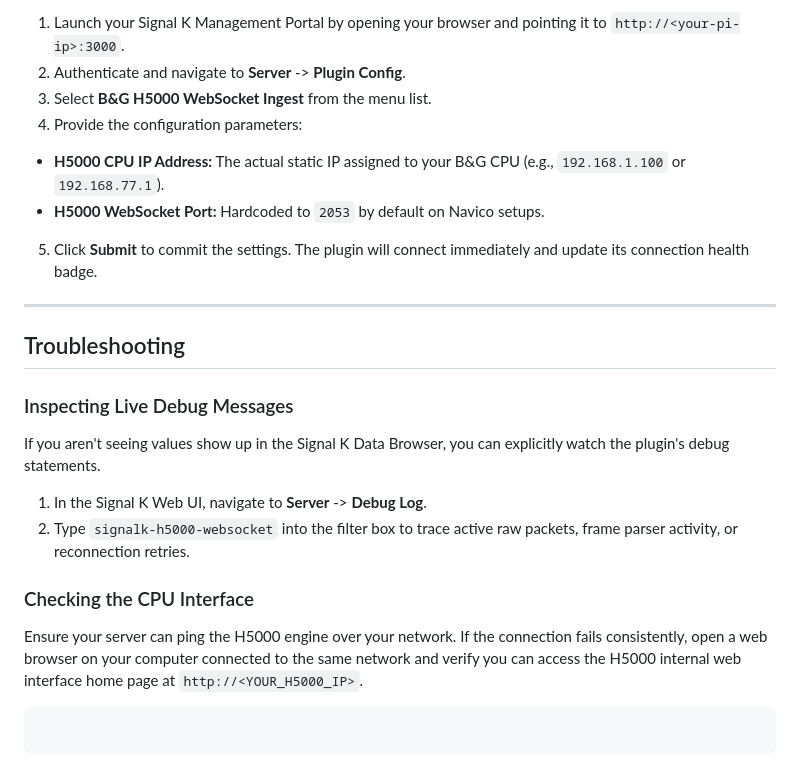
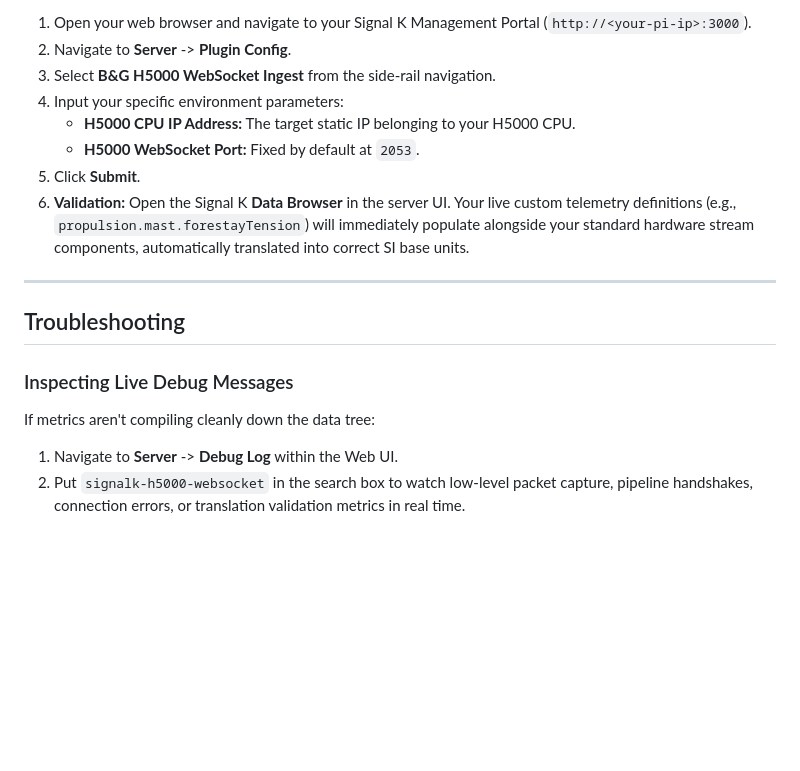
Before and after one commit to theseal666/signalk-h5000-websocket, a Markdown page: readme.md, the part around one of its changes. Drawn GitHub-style; blank space fills up the shorter version.

````diff
--- a/readme.md
+++ b/readme.md
@@ -171,29 +138,18 @@ docker-compose restart signalk-server
 
-1. Launch your Signal K Management Portal by opening your browser and pointing it to `http://<your-pi-ip>:3000`.
-2. Authenticate and navigate to **Server** -> **Plugin Config**.
-3. Select **B&G H5000 WebSocket Ingest** from the menu list.
-4. Provide the configuration parameters:
-* **H5000 CPU IP Address:** The actual static IP assigned to your B&G CPU (e.g., `192.168.1.100` or `192.168.77.1`).
-* **H5000 WebSocket Port:** Hardcoded to `2053` by default on Navico setups.
-
-
-5. Click **Submit** to commit the settings. The plugin will connect immediately and update its connection health badge.
+1. Open your web browser and navigate to your Signal K Management Portal (`http://<your-pi-ip>:3000`).
+2. Navigate to **Server** -> **Plugin Config**.
+3. Select **B&G H5000 WebSocket Ingest** from the side-rail navigation.
+4. Input your specific environment parameters:
+   * **H5000 CPU IP Address:** The target static IP belonging to your H5000 CPU.
+   * **H5000 WebSocket Port:** Fixed by default at `2053`.
+5. Click **Submit**.
+6. **Validation:** Open the Signal K **Data Browser** in the server UI. Your live custom telemetry definitions (e.g., `propulsion.mast.forestayTension`) will immediately populate alongside your standard hardware stream components, automatically translated into correct SI base units.
 
 ---
 
 ## Troubleshooting
 
 ### Inspecting Live Debug Messages
-
-If you aren't seeing values show up in the Signal K Data Browser, you can explicitly watch the plugin's debug statements.
-
-1. In the Signal K Web UI, navigate to **Server** -> **Debug Log**.
-2. Type `signalk-h5000-websocket` into the filter box to trace active raw packets, frame parser activity, or reconnection retries.
-
-### Checking the CPU Interface
-
-Ensure your server can ping the H5000 engine over your network. If the connection fails consistently, open a web browser on your computer connected to the same network and verify you can access the H5000 internal web interface home page at `http://<YOUR_H5000_IP>`.
-
-```
-
-```
+If metrics aren't compiling cleanly down the data tree:
+1. Navigate to **Server** -> **Debug Log** within the Web UI.
+2. Put `signalk-h5000-websocket` in the search box to watch low-level packet capture, pipeline handshakes, connection errors, or translation validation metrics in real time.
````
Also changed, not shown: other parts of readme.md (+71 -104 lines).
